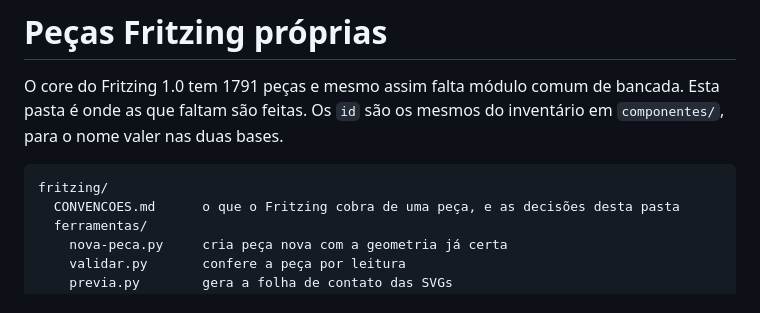
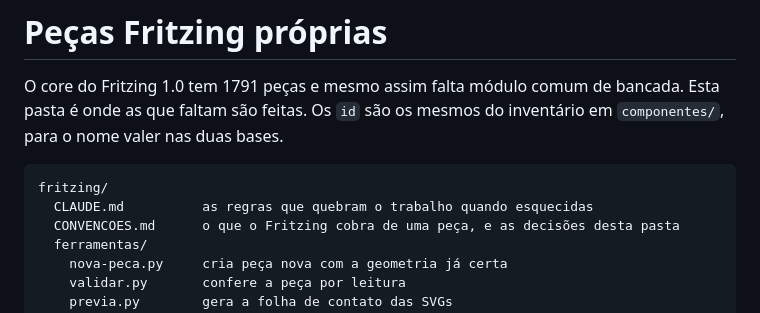
Before and after one commit to henriquemattosesilva/hw-laboratorio, a Markdown page: fritzing/README.md, the part around the change. Rendered like a GitHub page.

````diff
--- a/fritzing/README.md
+++ b/fritzing/README.md
@@ -6,6 +6,7 @@ pasta é onde as que faltam são feitas. Os `id` são os mesmos do inventário e
 
 ```text
 fritzing/
+  CLAUDE.md          as regras que quebram o trabalho quando esquecidas
   CONVENCOES.md      o que o Fritzing cobra de uma peça, e as decisões desta pasta
   ferramentas/
     nova-peca.py     cria peça nova com a geometria já certa
````
Also changed, not shown: CLAUDE.md (+2 -1 lines), fritzing/CLAUDE.md (added, +107 -0 lines).
